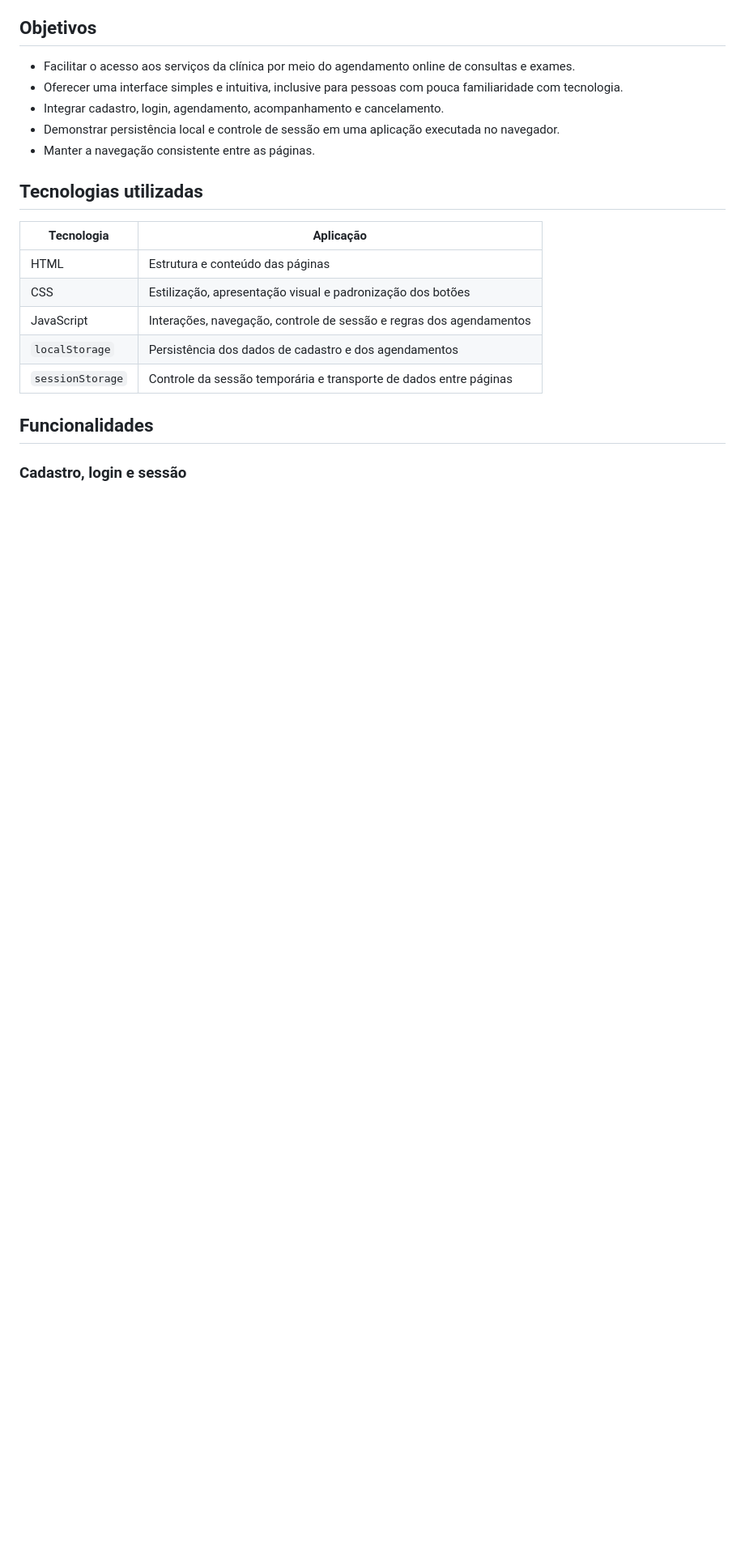
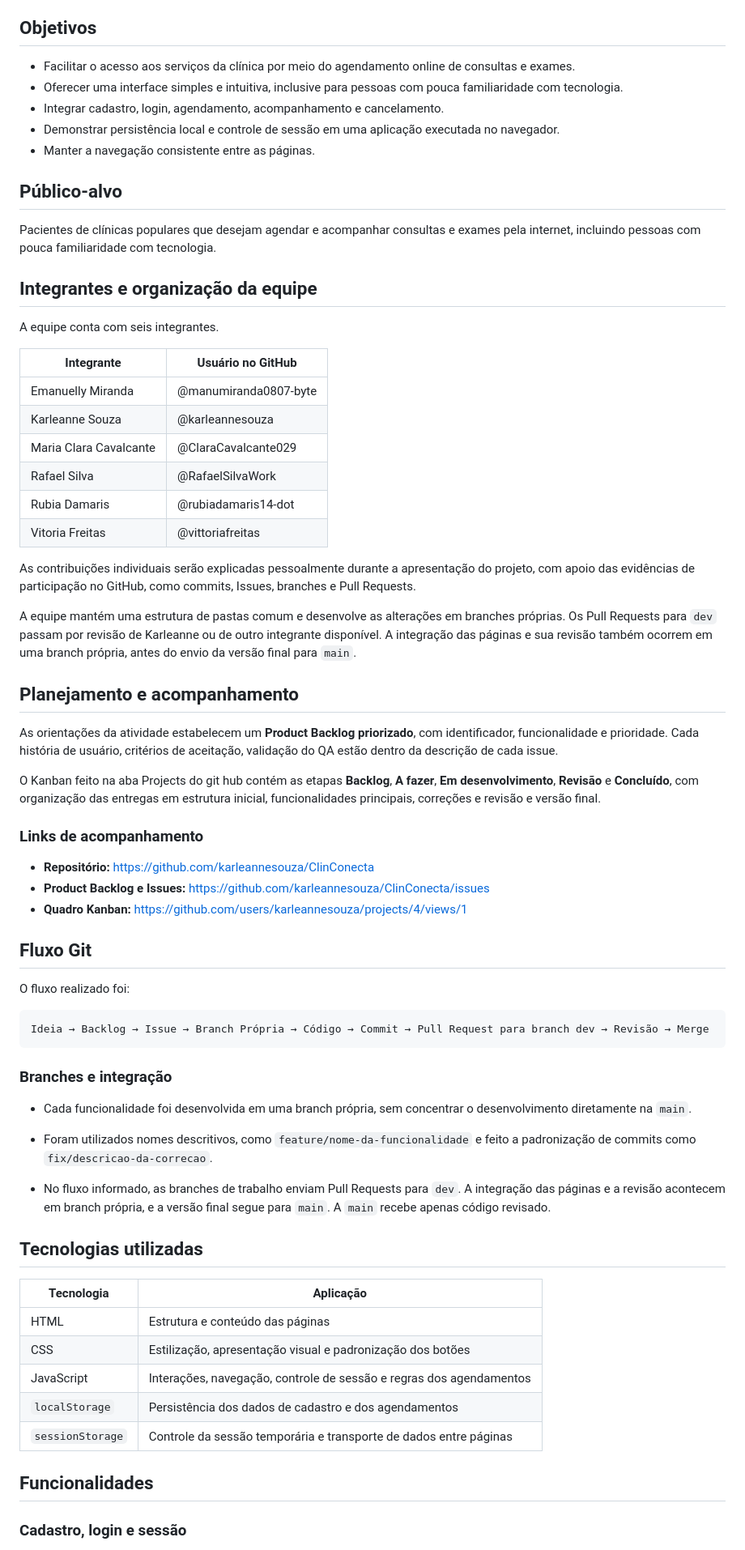
Before and after one commit to karleannesouza/ClinConecta, a Markdown page: README.md, the part around one of its changes. Shown at 81% size. GitHub-like rendering; blank space fills up the shorter version.

Commit message:
docs: atualiza redme
Added target audience, team organization, Git flow, and technologies used sections to README.

````diff
--- a/README.md
+++ b/README.md
@@ -15,6 +15,55 @@ O sistema utiliza **HTML, CSS e JavaScript**, sem backend e sem banco de dados.
 - Integrar cadastro, login, agendamento, acompanhamento e cancelamento.
 - Demonstrar persistência local e controle de sessão em uma aplicação executada no navegador.
 - Manter a navegação consistente entre as páginas.
+
+## Público-alvo
+
+Pacientes de clínicas populares que desejam agendar e acompanhar consultas e exames pela internet, incluindo pessoas com pouca familiaridade com tecnologia.
+
+## Integrantes e organização da equipe
+
+A equipe conta com seis integrantes.
+
+| Integrante | Usuário no GitHub |
+| --- | --- |
+| Emanuelly Miranda | @manumiranda0807-byte |
+| Karleanne Souza | @karleannesouza |
+| Maria Clara Cavalcante | @ClaraCavalcante029 |
+| Rafael Silva | @RafaelSilvaWork |
+| Rubia Damaris | @rubiadamaris14-dot |
+| Vitoria Freitas | @vittoriafreitas |
+
+As contribuições individuais serão explicadas pessoalmente durante a apresentação do projeto, com apoio das evidências de participação no GitHub, como commits, Issues, branches e Pull Requests.
+
+A equipe mantém uma estrutura de pastas comum e desenvolve as alterações em branches próprias. Os Pull Requests para `dev` passam por revisão de Karleanne ou de outro integrante disponível. A integração das páginas e sua revisão também ocorrem em uma branch própria, antes do envio da versão final para `main`.
+
+## Planejamento e acompanhamento
+
+As orientações da atividade estabelecem um **Product Backlog priorizado**, com identificador, funcionalidade e prioridade. Cada história de usuário, critérios de aceitação, validação do QA estão dentro da descrição de cada issue.
+
+O Kanban feito na aba Projects do git hub contém as etapas **Backlog**, **A fazer**, **Em desenvolvimento**, **Revisão** e **Concluído**, com organização das entregas em estrutura inicial, funcionalidades principais, correções e revisão e versão final.
+
+### Links de acompanhamento
+
+- **Repositório:** https://github.com/karleannesouza/ClinConecta
+- **Product Backlog e Issues:** https://github.com/karleannesouza/ClinConecta/issues
+- **Quadro Kanban:** https://github.com/users/karleannesouza/projects/4/views/1
+
+
+## Fluxo Git
+
+O fluxo realizado foi:
+
+```text
+Ideia → Backlog → Issue → Branch Própria → Código → Commit → Pull Request para branch dev → Revisão → Merge
+```
+
+### Branches e integração
+
+- Cada funcionalidade foi desenvolvida em uma branch própria, sem concentrar o desenvolvimento diretamente na `main`.
+- Foram utilizados nomes descritivos, como `feature/nome-da-funcionalidade` e feito a padronização de commits como `fix/descricao-da-correcao`.
+
+- No fluxo informado, as branches de trabalho enviam Pull Requests para `dev`. A integração das páginas e a revisão acontecem em branch própria, e a versão final segue para `main`. A `main` recebe apenas código revisado.
 
 ## Tecnologias utilizadas
 
````
Also changed, not shown: other parts of README.md (+2 -0 lines).
